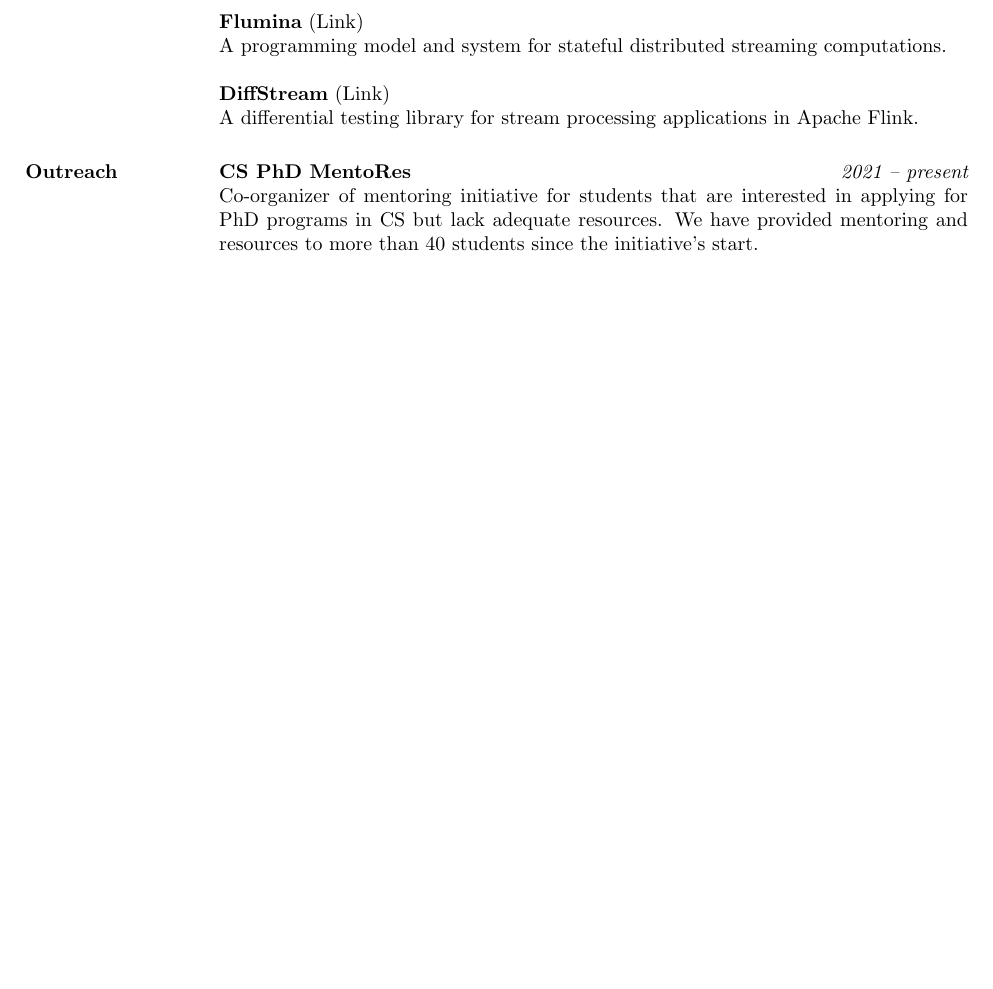
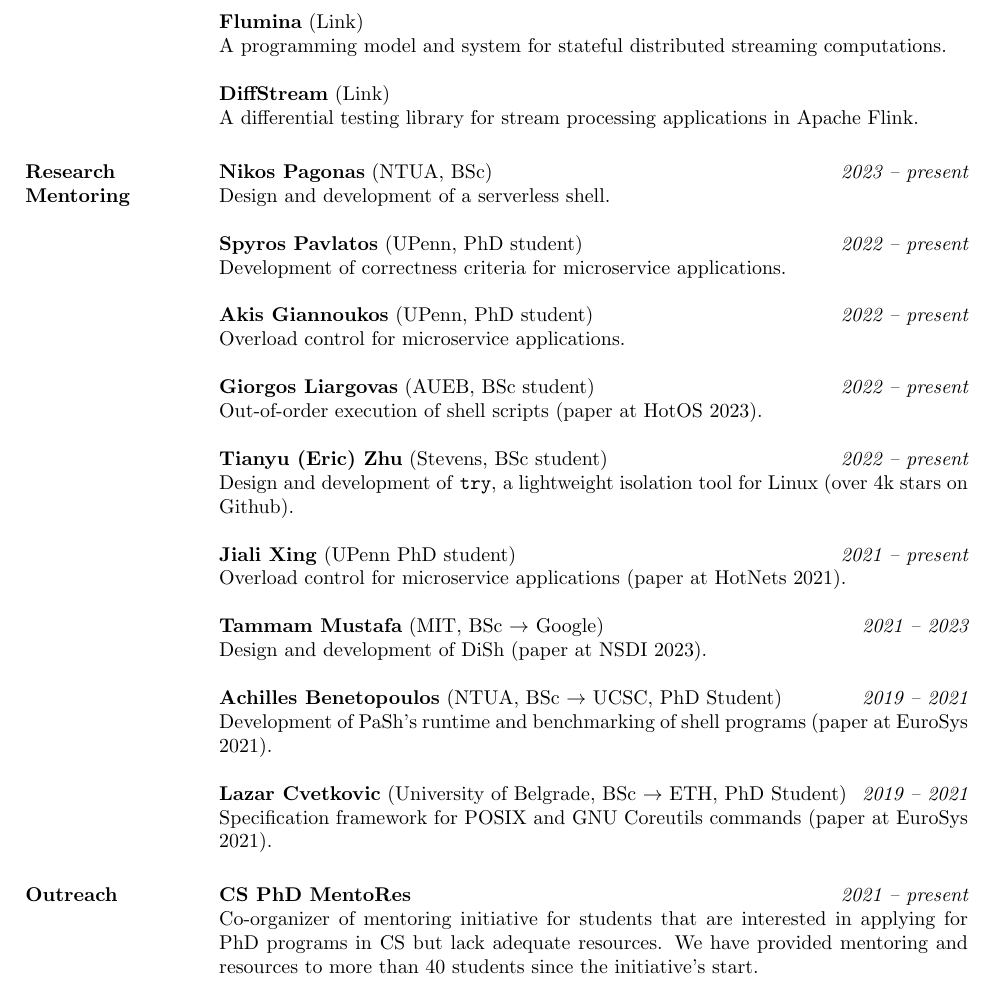
Before and after one commit to angelhof/angelhof.github.io, a LaTeX CV (cv/cv.tex): part of page 4 of 4, cut so that both start at the same text, the shorter picture padded with empty space. Compiled offline with pdfLaTeX.

Commit message:
Add research mentees

```diff
--- a/cv/cv.tex
+++ b/cv/cv.tex
@@ -230,6 +230,36 @@ A programming model and system for stateful distributed streaming computations.
 \textbf{DiffStream} (\href{https://github.com/fniksic/diffstream}{Link}) \\
 A differential testing library for stream processing applications in Apache Flink.
 
+\section{Research Mentoring}
+
+\textbf{Nikos Pagonas} (NTUA, BSc) \hfill {\em 2023 -- present} \\
+Design and development of a serverless shell.
+
+\textbf{Spyros Pavlatos} (UPenn, PhD student) \hfill {\em 2022 -- present} \\
+Development of correctness criteria for microservice applications.
+
+\textbf{Akis Giannoukos} (UPenn, PhD student) \hfill {\em 2022 -- present} \\
+Overload control for microservice applications.
+
+\textbf{Giorgos Liargovas} (AUEB, BSc student) \hfill {\em 2022 -- present} \\
+Out-of-order execution of shell scripts (paper at HotOS 2023).
+
+\textbf{Tianyu (Eric) Zhu} (Stevens, BSc student) \hfill {\em 2022 -- present} \\
+Design and development of \texttt{try}, a lightweight isolation tool for Linux (over 4k stars on \href{https://github.com/binpash/try}{Github}).
+
+\textbf{Jiali Xing} (UPenn PhD student) \hfill {\em 2021 -- present} \\
+Overload control for microservice applications (paper at HotNets 2021).
+
+\textbf{Tammam Mustafa} (MIT, BSc $\rightarrow$ Google) \hfill {\em 2021 -- 2023} \\
+Design and development of DiSh (paper at NSDI 2023).
+
+\textbf{Achilles Benetopoulos} (NTUA, BSc $\rightarrow$ UCSC, PhD Student) \hfill {\em 2019 -- 2021} \\
+Development of PaSh's runtime and benchmarking of shell programs (paper at EuroSys 2021).
+
+\textbf{Lazar Cvetkovic} (University of Belgrade, BSc $\rightarrow$ ETH, PhD Student) \hfill {\em 2019 -- 2021} \\
+Specification framework for POSIX and GNU Coreutils commands (paper at EuroSys 2021).
+
+
 \section{Outreach}
 
 \textbf{CS PhD MentoRes}  \hfill {\em 2021 -- present} \\
```
Also changed, not shown: cv/cv.pdf, files/cv_konstantinos_kallas.pdf.
